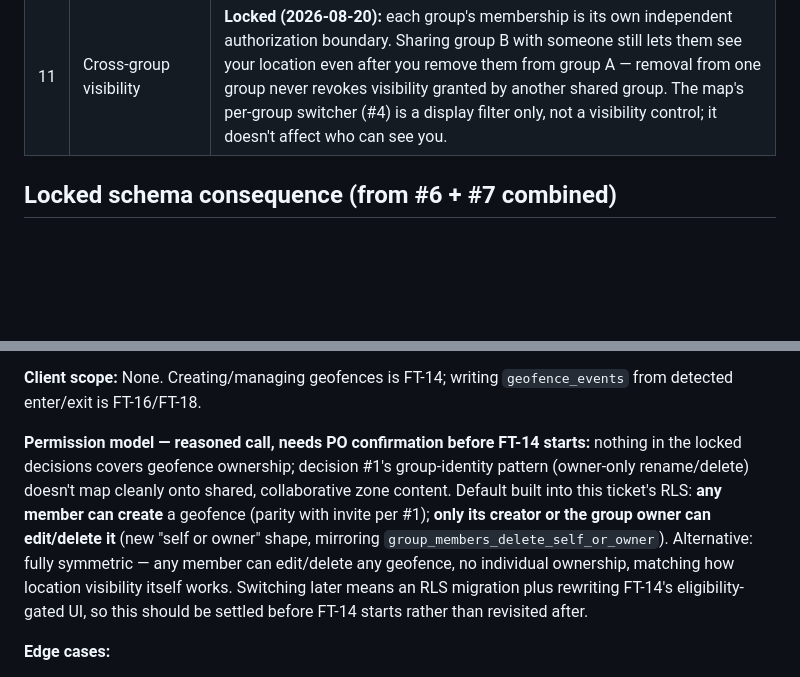
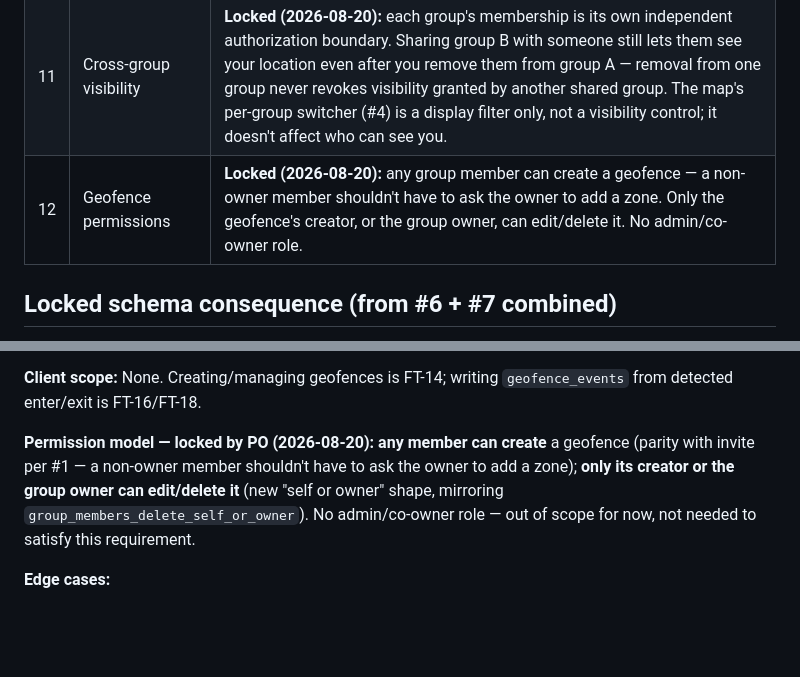
Before and after one commit to brmendez/family-tracker, a Markdown page: ARCHITECTURE.md, 2 parts joined by grey strips. Drawn GitHub-style; blank space fills up the shorter version.

Commit message:
Lock decision #12: geofence create/edit/delete permission model for FT-13

```diff
--- a/ARCHITECTURE.md
+++ b/ARCHITECTURE.md
@@ -47,6 +47,7 @@ lib/
 | 8 | v1 password reset | Out of scope for v1 (2 known users, self-serviceable via Supabase dashboard). In scope starting v2, once groups introduce users outside the household. |
 | 9 | v6 speed/duration thresholds | **Deferred** — revisit when v6 starts. |
 | 11 | Cross-group visibility | **Locked (2026-08-20):** each group's membership is its own independent authorization boundary. Sharing group B with someone still lets them see your location even after you remove them from group A — removal from one group never revokes visibility granted by another shared group. The map's per-group switcher (#4) is a display filter only, not a visibility control; it doesn't affect who can see you. |
+| 12 | Geofence permissions | **Locked (2026-08-20):** any group member can create a geofence — a non-owner member shouldn't have to ask the owner to add a zone. Only the geofence's creator, or the group owner, can edit/delete it. No admin/co-owner role. |
 
 ## Locked schema consequence (from #6 + #7 combined)
 Answer #7 means "was this person hidden from this group at 3pm last Tuesday" has to be answerable later, not just "are they hidden right now." A simple current-state flag that gets overwritten on every hide/unhide can't answer that. So **both the per-group visibility override (v4) and the global visibility flag (v4) must be event-sourced (append-only log of hide/unhide events)**, same pattern as `location_history` already uses, for the same reason. This is locked in for FT-19/FT-21 below — do not implement as a simple upsert row.
@@ -675,7 +676,7 @@ No denormalized `group_id` column on `geofence_events` — membership is derived
 
 **Client scope:** None. Creating/managing geofences is FT-14; writing `geofence_events` from detected enter/exit is FT-16/FT-18.
 
-**Permission model — reasoned call, needs PO confirmation before FT-14 starts:** nothing in the locked decisions covers geofence ownership; decision #1's group-identity pattern (owner-only rename/delete) doesn't map cleanly onto shared, collaborative zone content. Default built into this ticket's RLS: **any member can create** a geofence (parity with invite per #1); **only its creator or the group owner can edit/delete it** (new "self or owner" shape, mirroring `group_members_delete_self_or_owner`). Alternative: fully symmetric — any member can edit/delete any geofence, no individual ownership, matching how location visibility itself works. Switching later means an RLS migration plus rewriting FT-14's eligibility-gated UI, so this should be settled before FT-14 starts rather than revisited after.
+**Permission model — locked by PO (2026-08-20):** **any member can create** a geofence (parity with invite per #1 — a non-owner member shouldn't have to ask the owner to add a zone); **only its creator or the group owner can edit/delete it** (new "self or owner" shape, mirroring `group_members_delete_self_or_owner`). No admin/co-owner role — out of scope for now, not needed to satisfy this requirement.
 
 **Edge cases:**
 1. Non-member create/read/update/delete — blocked by RLS at every policy.
```
